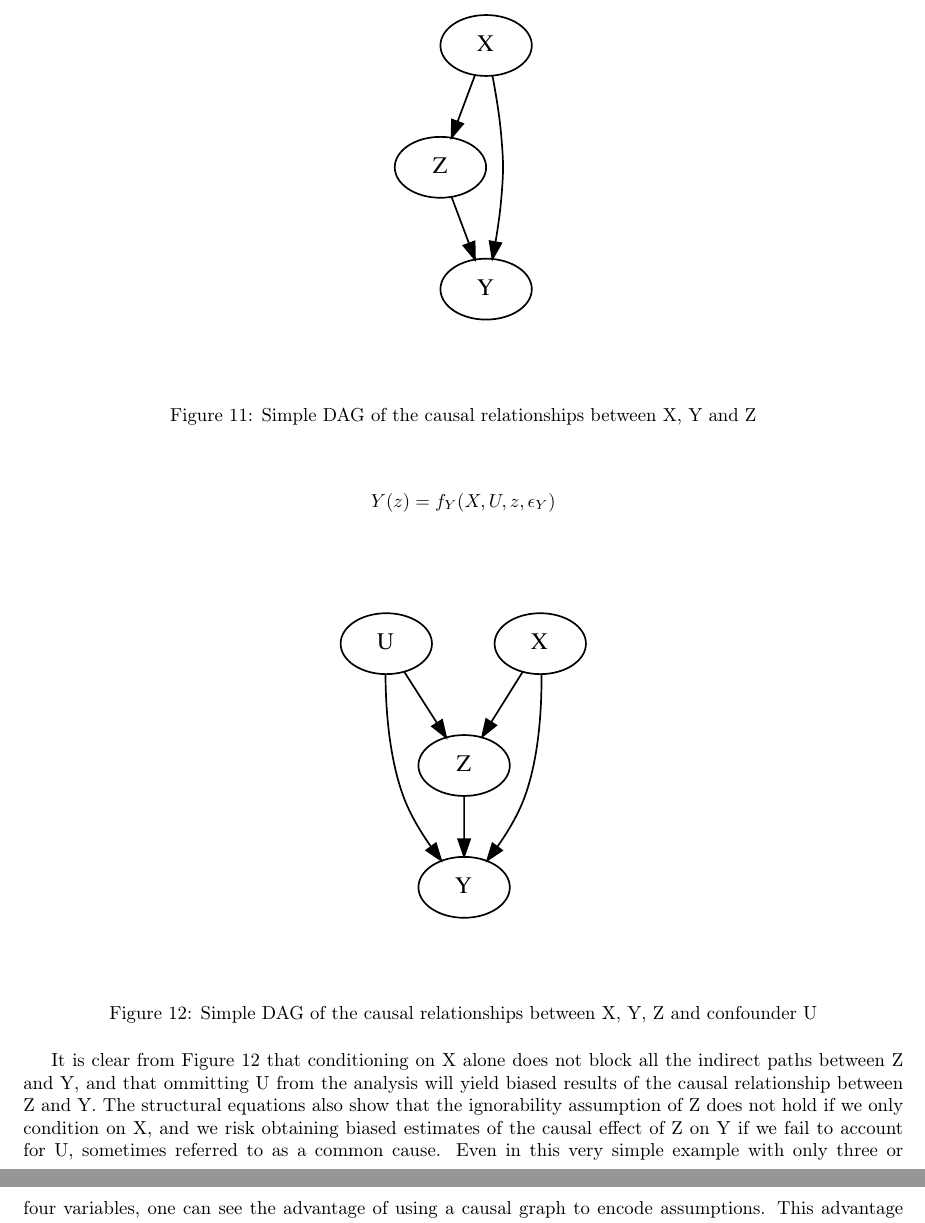
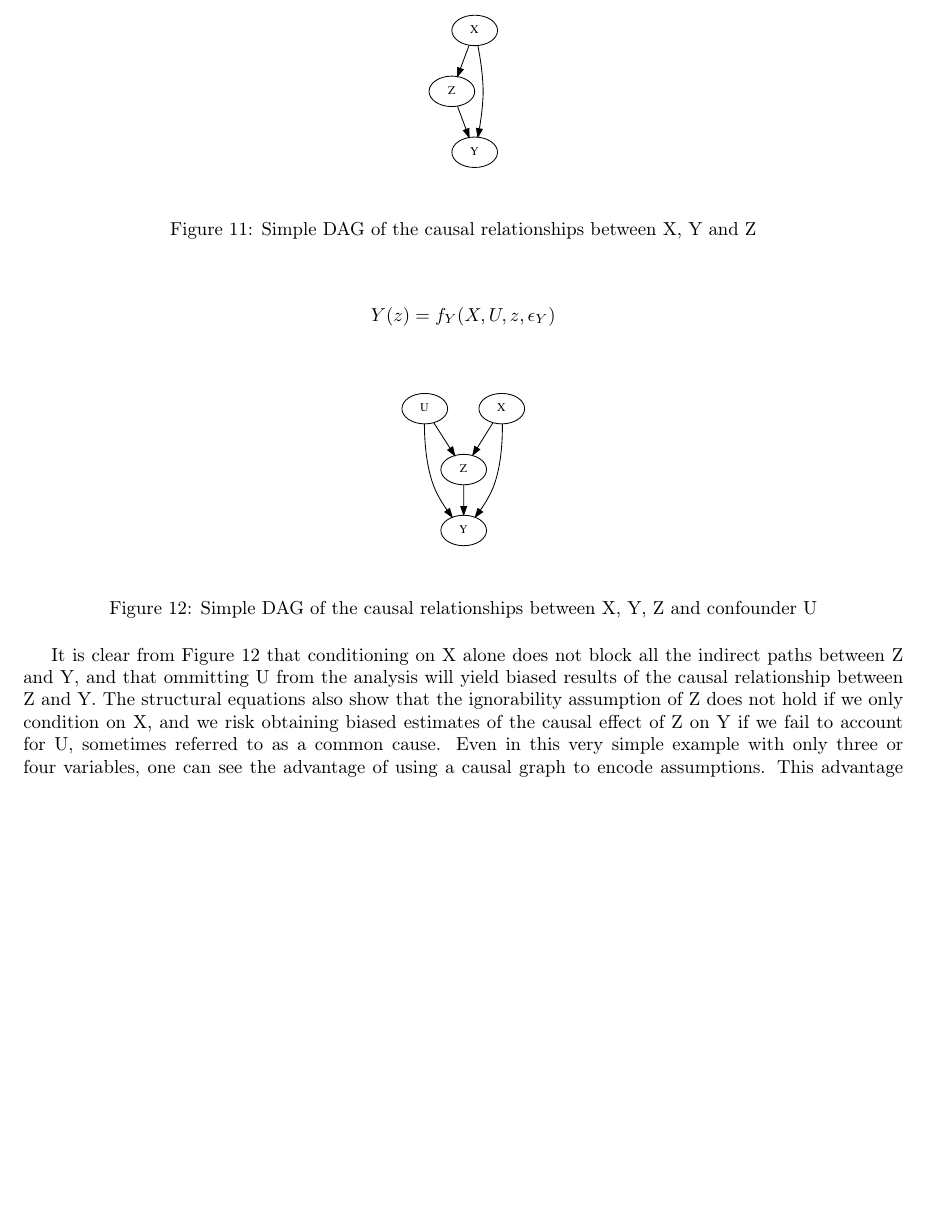
Before and after one commit to hassan-obeid/tr_b_causal_2020, a LaTeX document (article/main.tex, which reads article/sections/_3_graph_overview.tex): two parts of pages 7 and 8 of 28 before the commit and part of page 7 of 28 after it, the two joined at a grey line, cut so that both start at the same text, the shorter picture padded with empty space. Compiled offline with pdfLaTeX.

Commit message:
Making relatively simple causal graphs smaller

```diff
--- a/article/sections/_3_graph_overview.tex
+++ b/article/sections/_3_graph_overview.tex
@@ -21,7 +21,7 @@ X to obtain an unbiased estimate of the causal effect of Z on Y.
 
 \begin{figure}[h!]
    \centering
-   \includegraphics[height=0.5\textwidth]{simple-graph.pdf}
+   \includegraphics[height=0.25\textwidth]{simple-graph.pdf}
    \caption{Simple DAG of the causal relationships between X, Y and Z}
    \label{fig:simple-graph}
 \end{figure}
@@ -40,7 +40,7 @@ Figure \ref{fig:simple-graph-confounded} illustrates this assumption in DAG form
 
 \begin{figure}[h!]
    \centering
-   \includegraphics[height=0.5\textwidth]{simple-graph-confounded.pdf}
+   \includegraphics[height=0.25\textwidth]{simple-graph-confounded.pdf}
    \caption{Simple DAG of the causal relationships between X, Y, Z and confounder U}
    \label{fig:simple-graph-confounded}
 \end{figure}
```
Also changed, not shown: article/sections/_3_graph_overview.tex (2 more changed lines).
